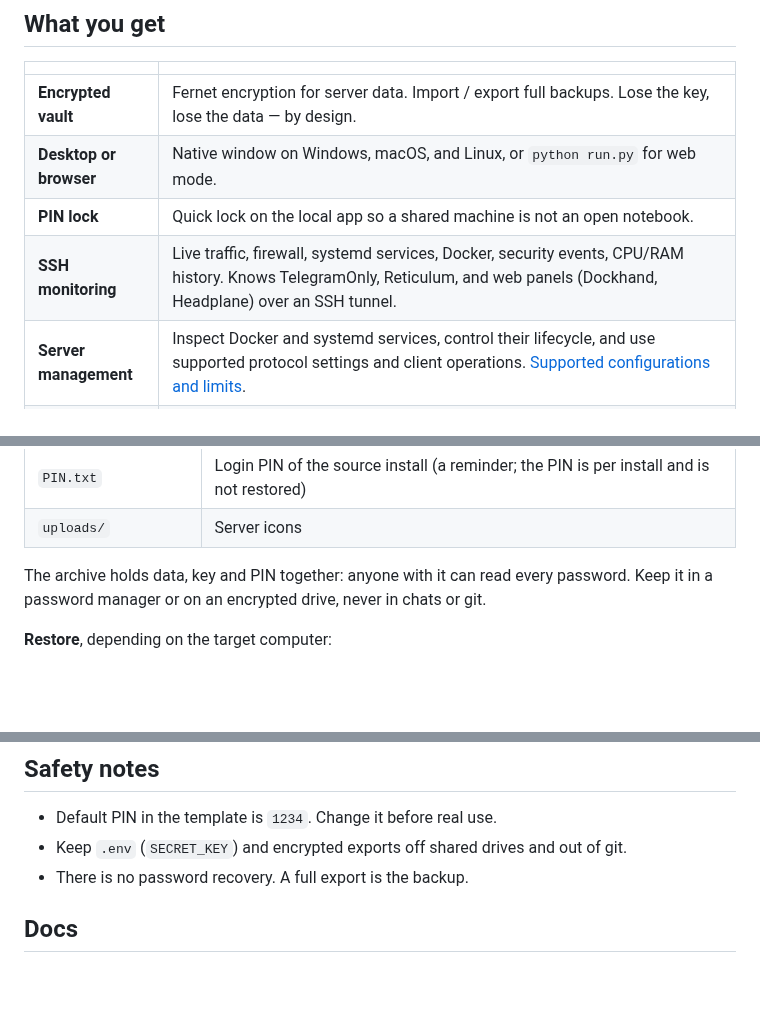
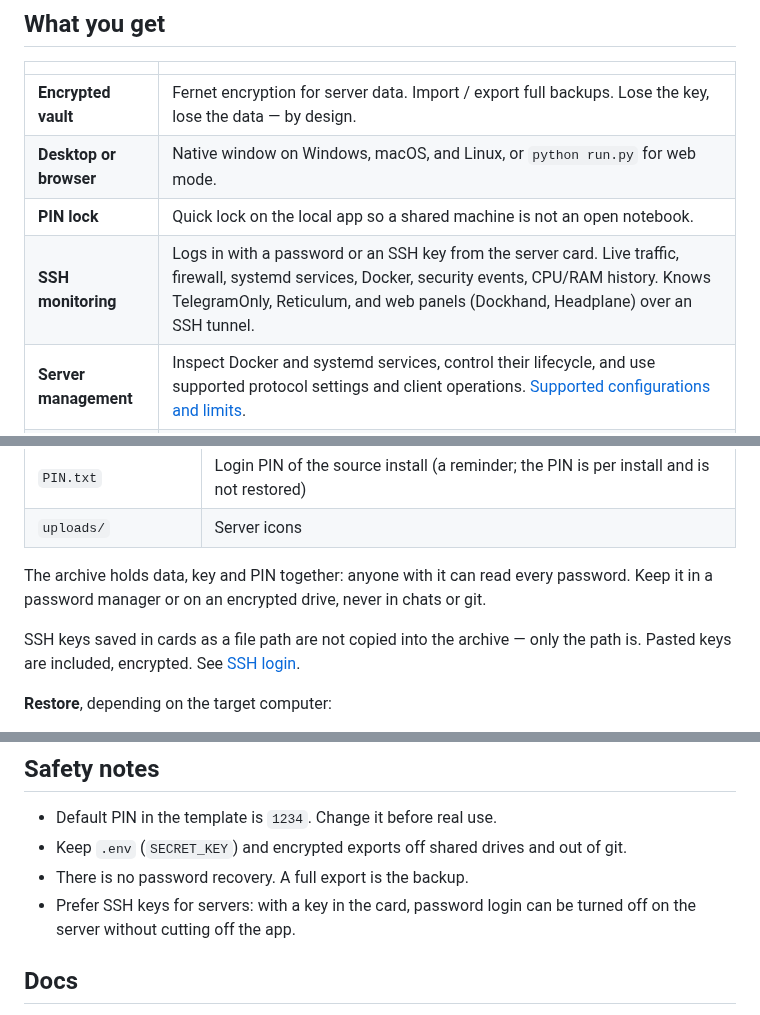
Before and after one commit to kureinmaxim/vpn-server-manager, a Markdown page: README.md, 3 parts joined by grey strips. GitHub-like rendering; blank space fills up the shorter version.

```diff
--- a/README.md
+++ b/README.md
@@ -68,7 +68,7 @@ Expand **DERP and port availability** to inspect an existing Headscale relay or
 | **Encrypted vault** | Fernet encryption for server data. Import / export full backups. Lose the key, lose the data — by design. |
 | **Desktop or browser** | Native window on Windows, macOS, and Linux, or `python run.py` for web mode. |
 | **PIN lock** | Quick lock on the local app so a shared machine is not an open notebook. |
-| **SSH monitoring** | Live traffic, firewall, systemd services, Docker, security events, CPU/RAM history. Knows TelegramOnly, Reticulum, and web panels (Dockhand, Headplane) over an SSH tunnel. |
+| **SSH monitoring** | Logs in with a password or an SSH key from the server card. Live traffic, firewall, systemd services, Docker, security events, CPU/RAM history. Knows TelegramOnly, Reticulum, and web panels (Dockhand, Headplane) over an SSH tunnel. |
 | **Server management** | Inspect Docker and systemd services, control their lifecycle, and use supported protocol settings and client operations. [Supported configurations and limits](CHANGELOG.md). |
 | **DNS & network tools** | Keep domains, providers, renewal dates and records together. Import Cloudflare zone exports: add missing records, or replace them to match the file after a cleanup at the provider. Run network checks and use terminal examples, including DNS queries with `dig`. [DNS card guide (RU)](docs/DNS_CARD_ru.md). |
 | **Mesh & DERP** | Local Tailscale membership, coordinator and exit roles, custom relay diagnostics and an explicit path check. No Tailscale configuration changes. |
@@ -168,6 +201,8 @@ Servers (with their passwords) and the DNS card (providers, domains, records) ar
 
 The archive holds data, key and PIN together: anyone with it can read every password. Keep it in a password manager or on an encrypted drive, never in chats or git.
 
+SSH keys saved in cards as a file path are not copied into the archive — only the path is. Pasted keys are included, encrypted. See [SSH login](#ssh-login-password-or-key).
+
 **Restore**, depending on the target computer:
 
 - **Fresh install (or full replacement):** close the app, put `SECRET_KEY.env` into the app data folder as `.env`, copy `uploads/`, start the app, then Settings → **Import Data File** → `servers_<date>.enc` → **Import and Attach**.
@@ -182,6 +217,7 @@ Files with DNS data need version 4.6.0 or newer. Step-by-step guide with trouble
 - Default PIN in the template is `1234`. Change it before real use.
 - Keep `.env` (`SECRET_KEY`) and encrypted exports off shared drives and out of git.
 - There is no password recovery. A full export is the backup.
+- Prefer SSH keys for servers: with a key in the card, password login can be turned off on the server without cutting off the app.
 
 ## Docs
 
```
Also changed, not shown: other parts of README.md (+34 -1 lines), CHANGELOG.md (+2 -1 lines).
